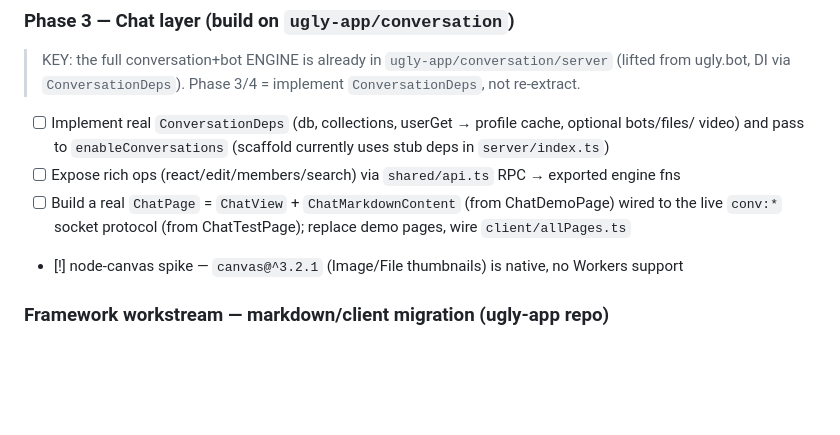
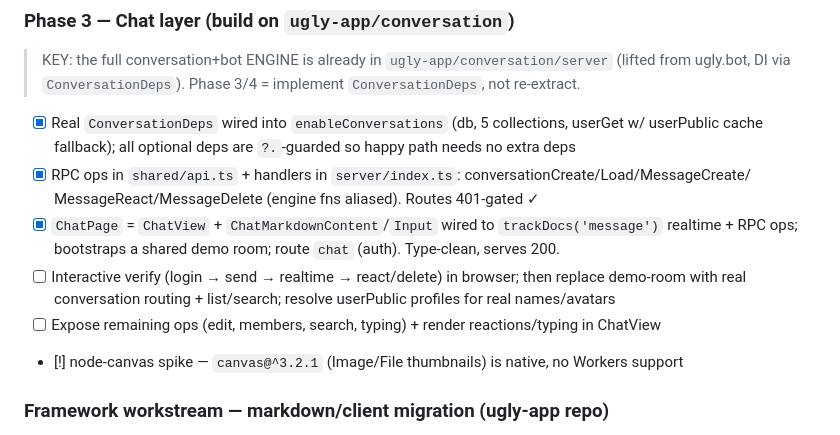
Before and after one commit to Effective-Nihilists/ugly-chat, a Markdown page: TODO.md, the part around the change. Rendered like a GitHub page; blank space fills up the shorter version.

Commit message:
Update TODO: Phase 3 chat page + RPC ops wired (working baseline)
Co-Authored-By: Claude Opus 4.8 (1M context) <noreply@anthropic.com>

```diff
--- a/TODO.md
+++ b/TODO.md
@@ -45,11 +45,15 @@ custom bots are intentionally dropped.
 ### Phase 3 — Chat layer (build on `ugly-app/conversation`)
 > KEY: the full conversation+bot ENGINE is already in `ugly-app/conversation/server` (lifted from
 > ugly.bot, DI via `ConversationDeps`). Phase 3/4 = implement `ConversationDeps`, not re-extract.
-- [ ] Implement real `ConversationDeps` (db, collections, userGet → profile cache, optional bots/files/
-      video) and pass to `enableConversations` (scaffold currently uses stub deps in `server/index.ts`)
-- [ ] Expose rich ops (react/edit/members/search) via `shared/api.ts` RPC → exported engine fns
-- [ ] Build a real `ChatPage` = `ChatView` + `ChatMarkdownContent` (from ChatDemoPage) wired to the
-      live `conv:*` socket protocol (from ChatTestPage); replace demo pages, wire `client/allPages.ts`
+- [x] Real `ConversationDeps` wired into `enableConversations` (db, 5 collections, userGet w/ userPublic
+      cache fallback); all optional deps are `?.`-guarded so happy path needs no extra deps
+- [x] RPC ops in `shared/api.ts` + handlers in `server/index.ts`: conversationCreate/Load/MessageCreate/
+      MessageReact/MessageDelete (engine fns aliased). Routes 401-gated ✓
+- [x] `ChatPage` = `ChatView` + `ChatMarkdownContent`/`Input` wired to `trackDocs('message')` realtime +
+      RPC ops; bootstraps a shared demo room; route `chat` (auth). Type-clean, serves 200.
+- [ ] Interactive verify (login → send → realtime → react/delete) in browser; then replace demo-room
+      with real conversation routing + list/search; resolve userPublic profiles for real names/avatars
+- [ ] Expose remaining ops (edit, members, search, typing) + render reactions/typing in ChatView
 - [!] node-canvas spike — `canvas@^3.2.1` (Image/File thumbnails) is native, no Workers support
 
 ### Framework workstream — markdown/client migration (ugly-app repo)
```
